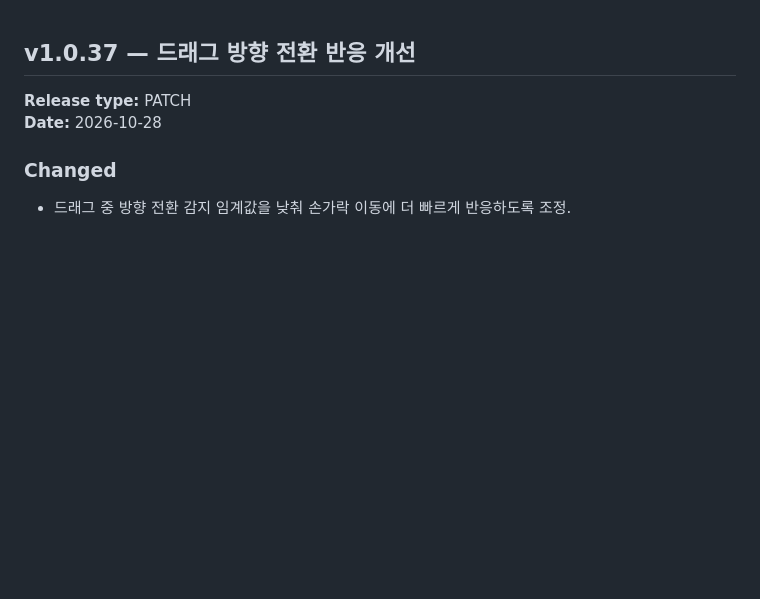
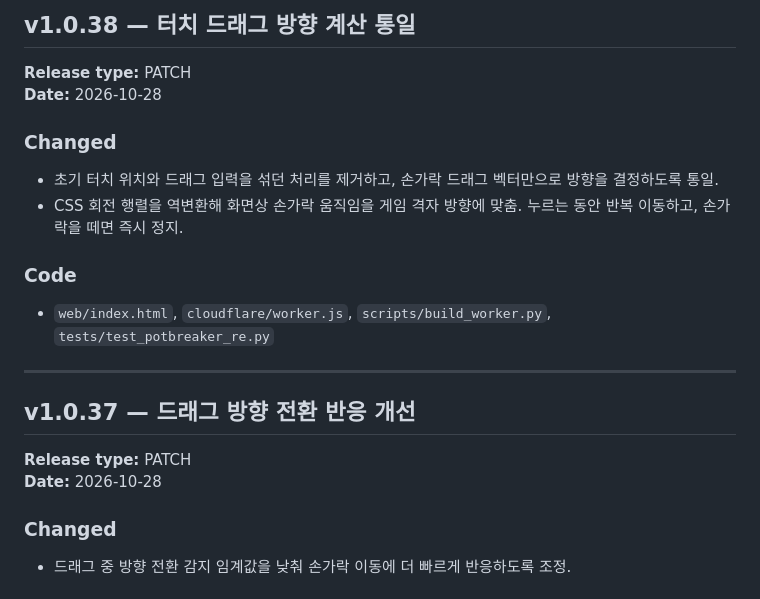
Before and after one commit to rhaxod7784-png/potbreaker, a Markdown page: CHANGELOG.md, the part around the change. Rendered like a GitHub page; blank space fills up the shorter version.

Commit message:
Unify mobile drag movement direction mapping

```diff
--- a/CHANGELOG.md
+++ b/CHANGELOG.md
@@ -1,3 +1,17 @@
+## v1.0.38 — 터치 드래그 방향 계산 통일
+
+**Release type:** PATCH
+**Date:** 2026-10-28
+
+### Changed
+- 초기 터치 위치와 드래그 입력을 섞던 처리를 제거하고, 손가락 드래그 벡터만으로 방향을 결정하도록 통일.
+- CSS 회전 행렬을 역변환해 화면상 손가락 움직임을 게임 격자 방향에 맞춤. 누르는 동안 반복 이동하고, 손가락을 떼면 즉시 정지.
+
+### Code
+- `web/index.html`, `cloudflare/worker.js`, `scripts/build_worker.py`, `tests/test_potbreaker_re.py`
+
+---
+
 ## v1.0.37 — 드래그 방향 전환 반응 개선
 
 **Release type:** PATCH
```
